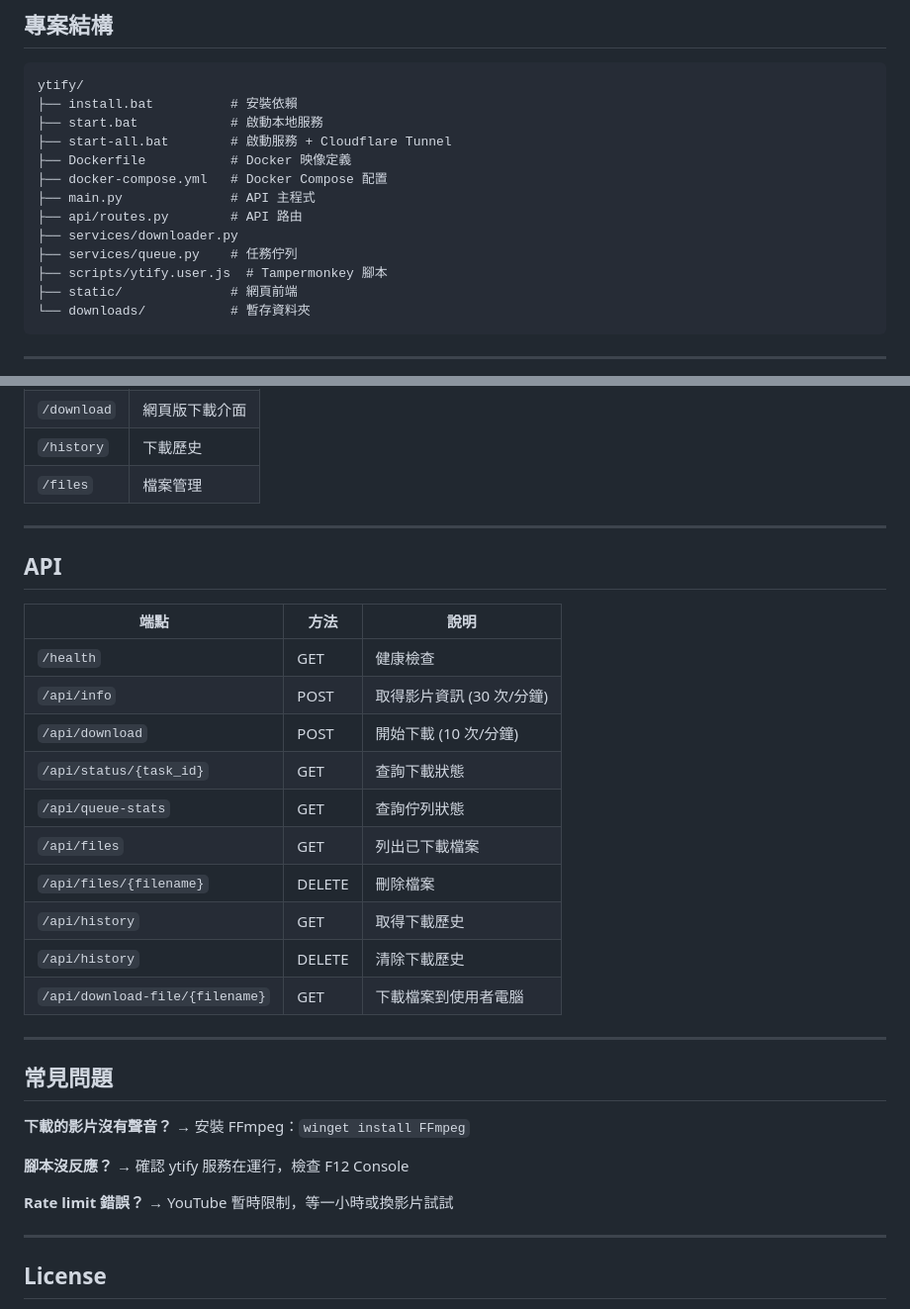
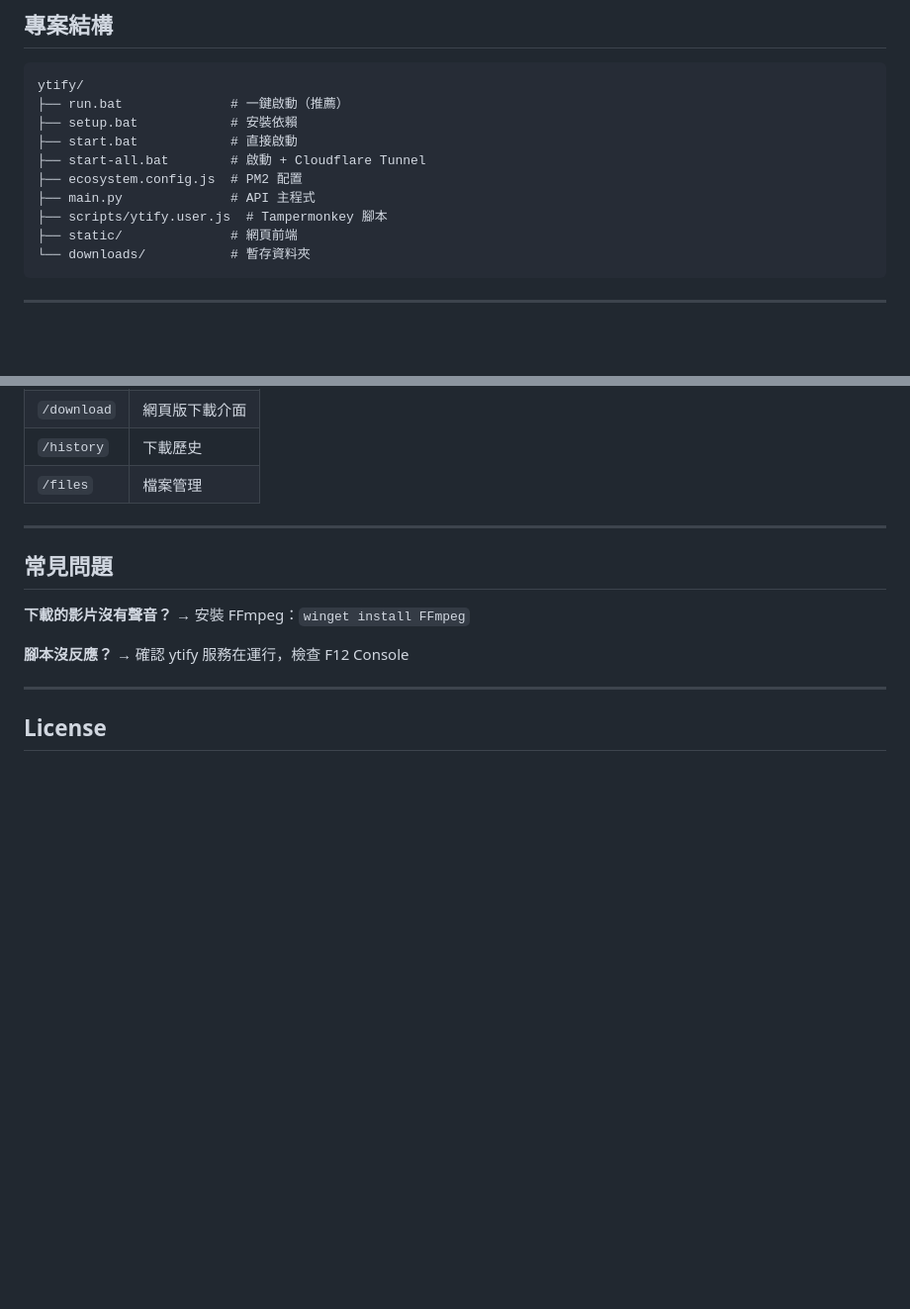
Before and after one commit to Jeffrey0117/Ytify, a Markdown page: README.md, 2 parts joined by grey strips. Shown at 99% size. Drawn GitHub-style; blank space fills up the shorter version.

````diff
--- a/README.md
+++ b/README.md
@@ -185,15 +111,12 @@ docker-compose --profile auto-update up -d
 
 ```
 ytify/
-├── install.bat          # 安裝依賴
-├── start.bat            # 啟動本地服務
-├── start-all.bat        # 啟動服務 + Cloudflare Tunnel
-├── Dockerfile           # Docker 映像定義
-├── docker-compose.yml   # Docker Compose 配置
+├── run.bat              # 一鍵啟動（推薦）
+├── setup.bat            # 安裝依賴
+├── start.bat            # 直接啟動
+├── start-all.bat        # 啟動 + Cloudflare Tunnel
+├── ecosystem.config.js  # PM2 配置
 ├── main.py              # API 主程式
-├── api/routes.py        # API 路由
-├── services/downloader.py
-├── services/queue.py    # 任務佇列
 ├── scripts/ytify.user.js  # Tampermonkey 腳本
 ├── static/              # 網頁前端
 └── downloads/           # 暫存資料夾
@@ -212,23 +135,6 @@ ytify/
 
 ---
 
-## API
-
-| 端點 | 方法 | 說明 |
-|------|------|------|
-| `/health` | GET | 健康檢查 |
-| `/api/info` | POST | 取得影片資訊 (30 次/分鐘) |
-| `/api/download` | POST | 開始下載 (10 次/分鐘) |
-| `/api/status/{task_id}` | GET | 查詢下載狀態 |
-| `/api/queue-stats` | GET | 查詢佇列狀態 |
-| `/api/files` | GET | 列出已下載檔案 |
-| `/api/files/{filename}` | DELETE | 刪除檔案 |
-| `/api/history` | GET | 取得下載歷史 |
-| `/api/history` | DELETE | 清除下載歷史 |
-| `/api/download-file/{filename}` | GET | 下載檔案到使用者電腦 |
-
----
-
 ## 常見問題
 
 **下載的影片沒有聲音？**
@@ -237,9 +143,6 @@ ytify/
 **腳本沒反應？**
 → 確認 ytify 服務在運行，檢查 F12 Console
 
-**Rate limit 錯誤？**
-→ YouTube 暫時限制，等一小時或換影片試試
-
 ---
 
 ## License
````
Also changed, not shown: other parts of README.md (+41 -115 lines).
